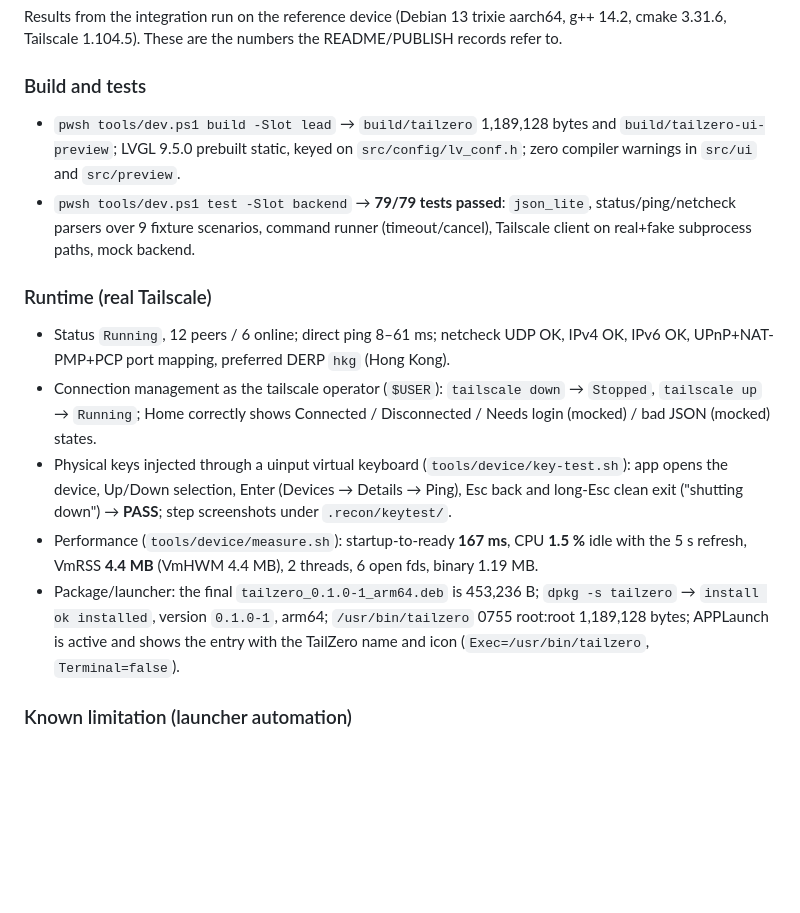
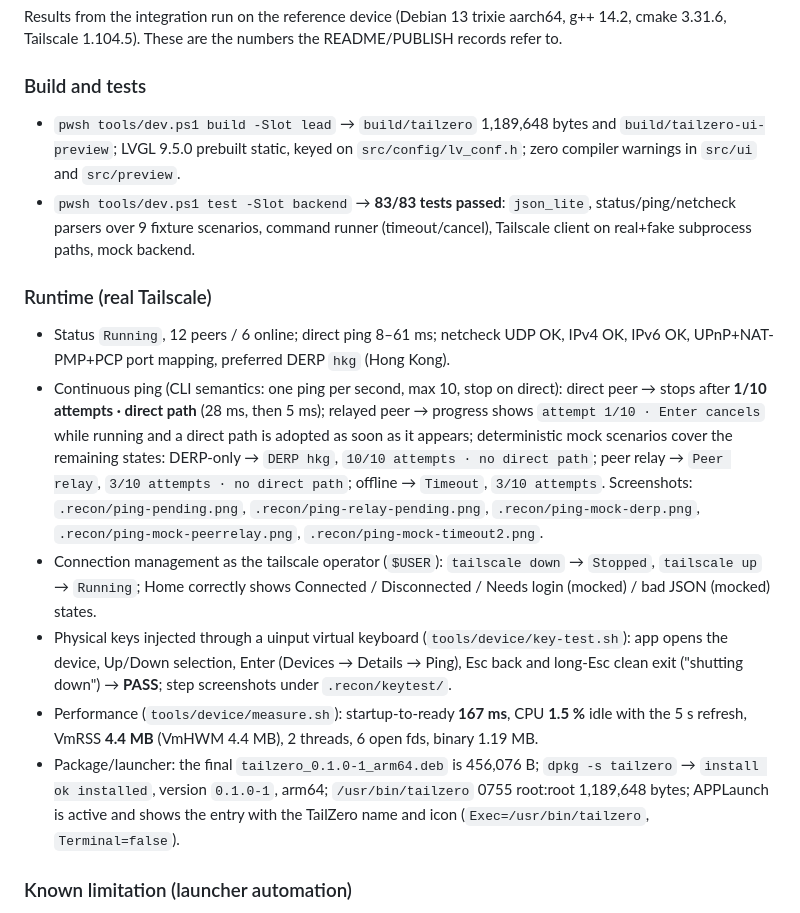
Before and after one commit to fa1247/TailZero, a Markdown page: docs/TESTING.md, the part around the change. Rendered like a GitHub page; blank space fills up the shorter version.

```diff
--- a/docs/TESTING.md
+++ b/docs/TESTING.md
@@ -220,10 +220,10 @@ README/PUBLISH records refer to.
 
 ### Build and tests
 
-- `pwsh tools/dev.ps1 build -Slot lead` → `build/tailzero` 1,189,128 bytes and
+- `pwsh tools/dev.ps1 build -Slot lead` → `build/tailzero` 1,189,648 bytes and
   `build/tailzero-ui-preview`; LVGL 9.5.0 prebuilt static, keyed on
   `src/config/lv_conf.h`; zero compiler warnings in `src/ui` and `src/preview`.
-- `pwsh tools/dev.ps1 test -Slot backend` → **79/79 tests passed**: `json_lite`,
+- `pwsh tools/dev.ps1 test -Slot backend` → **83/83 tests passed**: `json_lite`,
   status/ping/netcheck parsers over 9 fixture scenarios, command runner
   (timeout/cancel), Tailscale client on real+fake subprocess paths, mock backend.
 
@@ -232,6 +232,15 @@ README/PUBLISH records refer to.
 - Status `Running`, 12 peers / 6 online; direct ping 8–61 ms; netcheck UDP OK,
   IPv4 OK, IPv6 OK, UPnP+NAT-PMP+PCP port mapping, preferred DERP `hkg`
   (Hong Kong).
+- Continuous ping (CLI semantics: one ping per second, max 10, stop on direct):
+  direct peer → stops after **1/10 attempts · direct path** (28 ms, then 5 ms);
+  relayed peer → progress shows `attempt 1/10 · Enter cancels` while running and
+  a direct path is adopted as soon as it appears; deterministic mock scenarios
+  cover the remaining states: DERP-only → `DERP hkg`, `10/10 attempts · no direct
+  path`; peer relay → `Peer relay`, `3/10 attempts · no direct path`; offline →
+  `Timeout`, `3/10 attempts`. Screenshots: `.recon/ping-pending.png`,
+  `.recon/ping-relay-pending.png`, `.recon/ping-mock-derp.png`,
+  `.recon/ping-mock-peerrelay.png`, `.recon/ping-mock-timeout2.png`.
 - Connection management as the tailscale operator (`$USER`): `tailscale down` → `Stopped`,
   `tailscale up` → `Running`; Home correctly shows Connected / Disconnected /
   Needs login (mocked) / bad JSON (mocked) states.
@@ -242,9 +251,9 @@ README/PUBLISH records refer to.
 - Performance (`tools/device/measure.sh`): startup-to-ready **167 ms**, CPU
   **1.5 %** idle with the 5 s refresh, VmRSS **4.4 MB** (VmHWM 4.4 MB), 2 threads,
   6 open fds, binary 1.19 MB.
-- Package/launcher: the final `tailzero_0.1.0-1_arm64.deb` is 453,236 B;
+- Package/launcher: the final `tailzero_0.1.0-1_arm64.deb` is 456,076 B;
   `dpkg -s tailzero` → `install ok installed`, version `0.1.0-1`, arm64;
-  `/usr/bin/tailzero` 0755 root:root 1,189,128 bytes; APPLaunch is active and
+  `/usr/bin/tailzero` 0755 root:root 1,189,648 bytes; APPLaunch is active and
   shows the entry with the TailZero name and icon (`Exec=/usr/bin/tailzero`,
   `Terminal=false`).
 
```
Also changed, not shown: PUBLISH.md (+7 -7 lines), README.md (+7 -5 lines), screenshot/04-ping.png, 14 other files.
